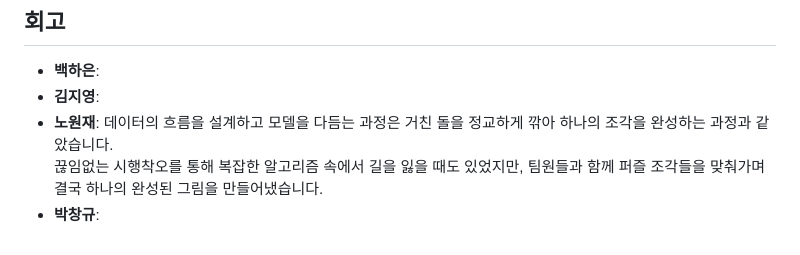
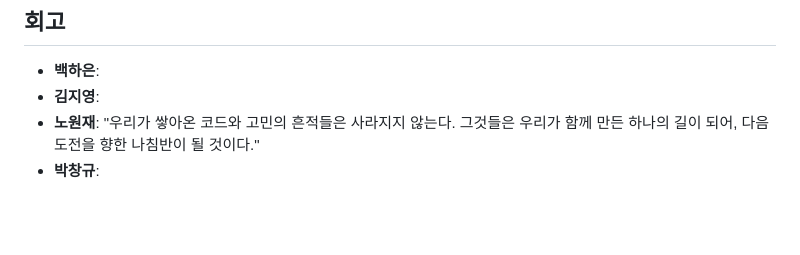
Before and after one commit to SKNETWORKS-FAMILY-AICAMP/SKN06-FINAL-1TEAM, a Markdown page: README.md, the part around the change. Rendered like a GitHub page; blank space fills up the shorter version.

```diff
--- a/README.md
+++ b/README.md
@@ -138,6 +138,5 @@
 ## 회고
 - **백하은**:
 - **김지영**:
-- **노원재**: 데이터의 흐름을 설계하고 모델을 다듬는 과정은 거친 돌을 정교하게 깎아 하나의 조각을 완성하는 과정과 같았습니다.<br>
-              끊임없는 시행착오를 통해 복잡한 알고리즘 속에서 길을 잃을 때도 있었지만, 팀원들과 함께 퍼즐 조각들을 맞춰가며 결국 하나의 완성된 그림을 만들어냈습니다.<br>
+- **노원재**: "우리가 쌓아온 코드와 고민의 흔적들은 사라지지 않는다. 그것들은 우리가 함께 만든 하나의 길이 되어, 다음 도전을 향한 나침반이 될 것이다."
 - **박창규**:
```
